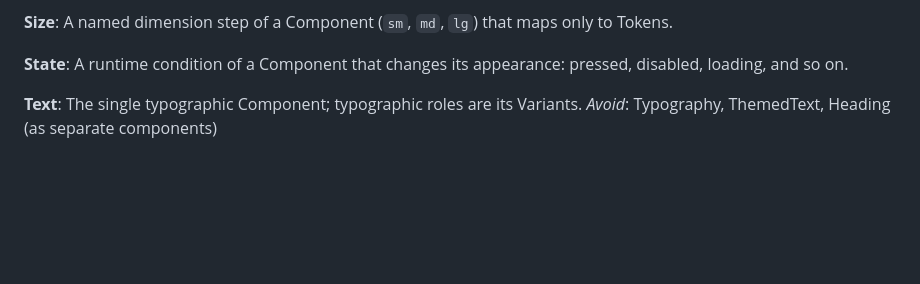
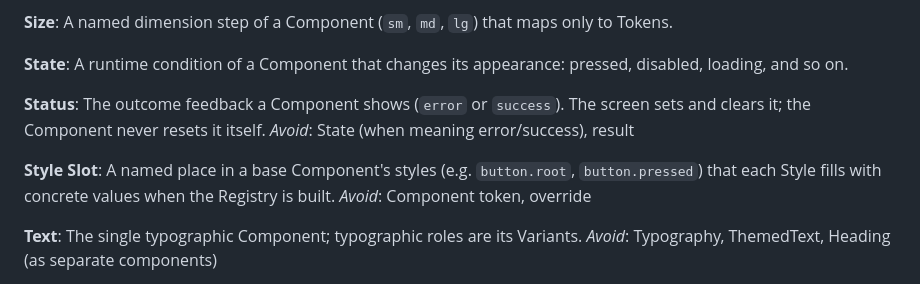
Before and after one commit to Barun355/nativecn, a Markdown page: packages/ui/CONTEXT.md, the part around the change. Rendered like a GitHub page; blank space fills up the shorter version.

Commit message:
Add Status and Style Slot to the Design System glossary
Co-Authored-By: Claude Opus 5.5 (1M context) <noreply@anthropic.com>

```diff
--- a/packages/ui/CONTEXT.md
+++ b/packages/ui/CONTEXT.md
@@ -19,6 +19,14 @@ A named dimension step of a Component (`sm`, `md`, `lg`) that maps only to Token
 
 **State**:
 A runtime condition of a Component that changes its appearance: pressed, disabled, loading, and so on.
+
+**Status**:
+The outcome feedback a Component shows (`error` or `success`). The screen sets and clears it; the Component never resets it itself.
+_Avoid_: State (when meaning error/success), result
+
+**Style Slot**:
+A named place in a base Component's styles (e.g. `button.root`, `button.pressed`) that each Style fills with concrete values when the Registry is built.
+_Avoid_: Component token, override
 
 **Text**:
 The single typographic Component; typographic roles are its Variants.
```
